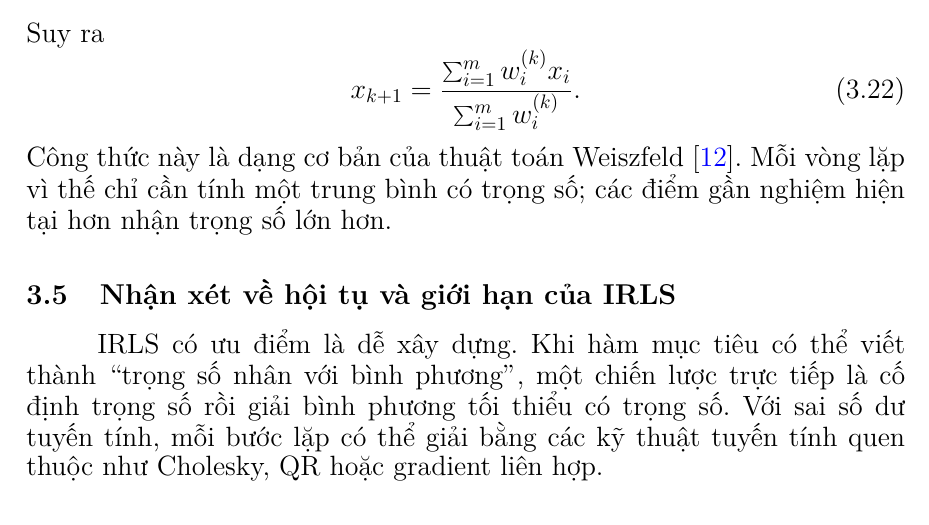
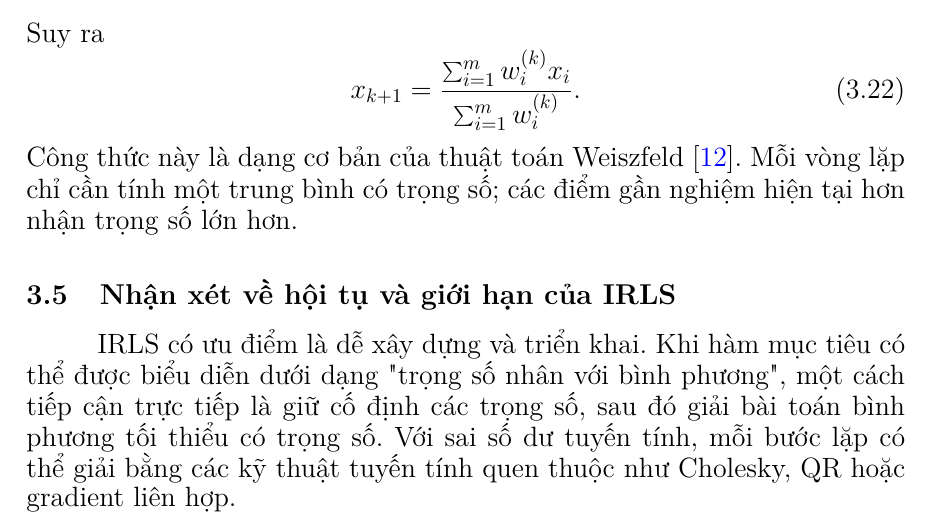
Before and after one commit to ZesyC/pps, a LaTeX document (main.tex, which reads sec3_opt_strategy.tex): part of page 14 of 39, cut so that both start at the same text. Compiled offline with pdfLaTeX.

```diff
--- a/sec3_opt_strategy.tex
+++ b/sec3_opt_strategy.tex
@@ -177,11 +178,11 @@
          {\sum_{i=1}^{m}w_i^{(k)}}.
     \label{eq_weiszfeld_update}
 \end{equation}
-Công thức này là dạng cơ bản của thuật toán Weiszfeld \cite{Weiszfeld1937}. Mỗi vòng lặp vì thế chỉ cần tính một trung bình có trọng số; các điểm gần nghiệm hiện tại hơn nhận trọng số lớn hơn.
+Công thức này là dạng cơ bản của thuật toán Weiszfeld \cite{Weiszfeld1937}. Mỗi vòng lặp chỉ cần tính một trung bình có trọng số; các điểm gần nghiệm hiện tại hơn nhận trọng số lớn hơn.
 
 \subsection{Nhận xét về hội tụ và giới hạn của IRLS}
 \label{SUB_SEC_irls_nhan_xet}
-IRLS có ưu điểm là dễ xây dựng. Khi hàm mục tiêu có thể viết thành ``trọng số nhân với bình phương'', một chiến lược trực tiếp là cố định trọng số rồi giải bình phương tối thiểu có trọng số. Với sai số dư tuyến tính, mỗi bước lặp có thể giải bằng các kỹ thuật tuyến tính quen thuộc như Cholesky, QR hoặc gradient liên hợp.
+IRLS có ưu điểm là dễ xây dựng và triển khai. Khi hàm mục tiêu có thể được biểu diễn dưới dạng "trọng số nhân với bình phương", một cách tiếp cận trực tiếp là giữ cố định các trọng số, sau đó giải bài toán bình phương tối thiểu có trọng số. Với sai số dư tuyến tính, mỗi bước lặp có thể giải bằng các kỹ thuật tuyến tính quen thuộc như Cholesky, QR hoặc gradient liên hợp.
 \medskip
 
 Tuy nhiên, IRLS không phải lúc nào cũng hội tụ tốt. Có ba vấn đề thường gặp:
```
Also changed, not shown: sec1_intro.tex (+1 -0 lines), sec2_new_risk.tex (+1 -0 lines), sec4_efficient.tex (+1 -0 lines), sec5_total_risk_cov.tex (+1 -0 lines), sec6_conclude.tex (+1 -0 lines), sec7_conclude.tex (+1 -0 lines), main.pdf, sec3_opt_strategy.tex (1 more changed lines).
